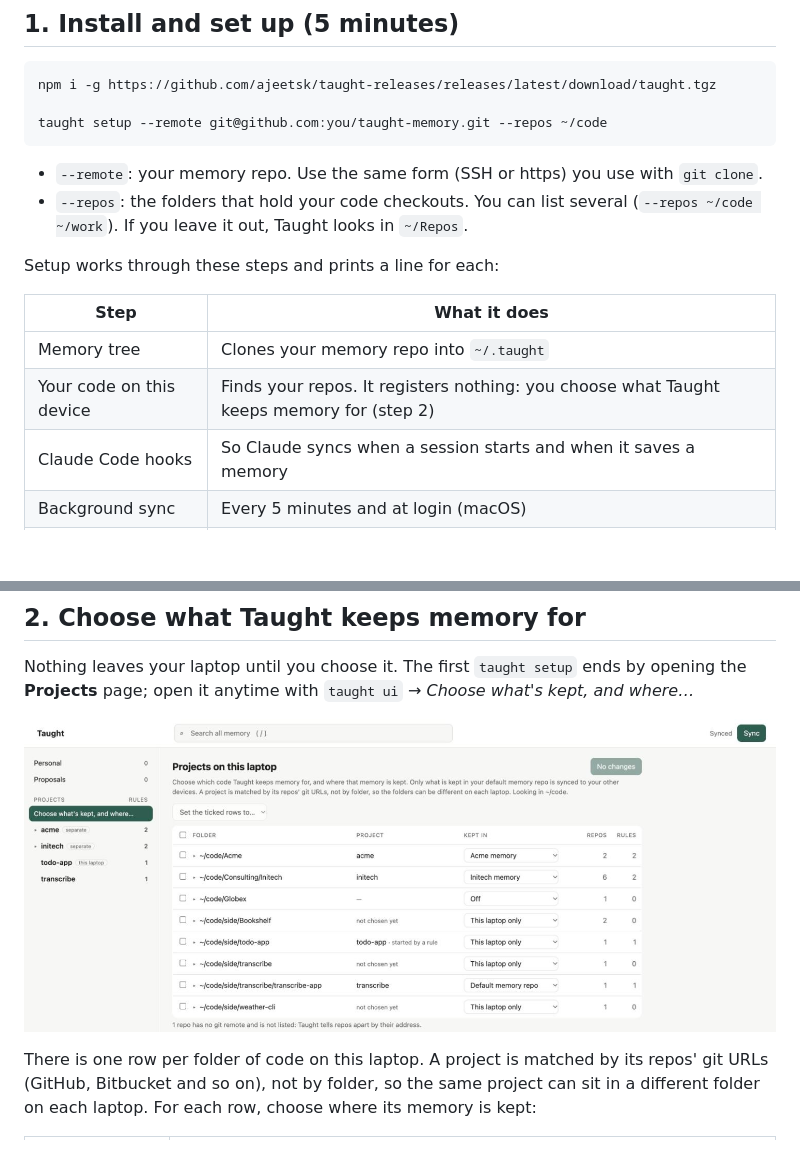
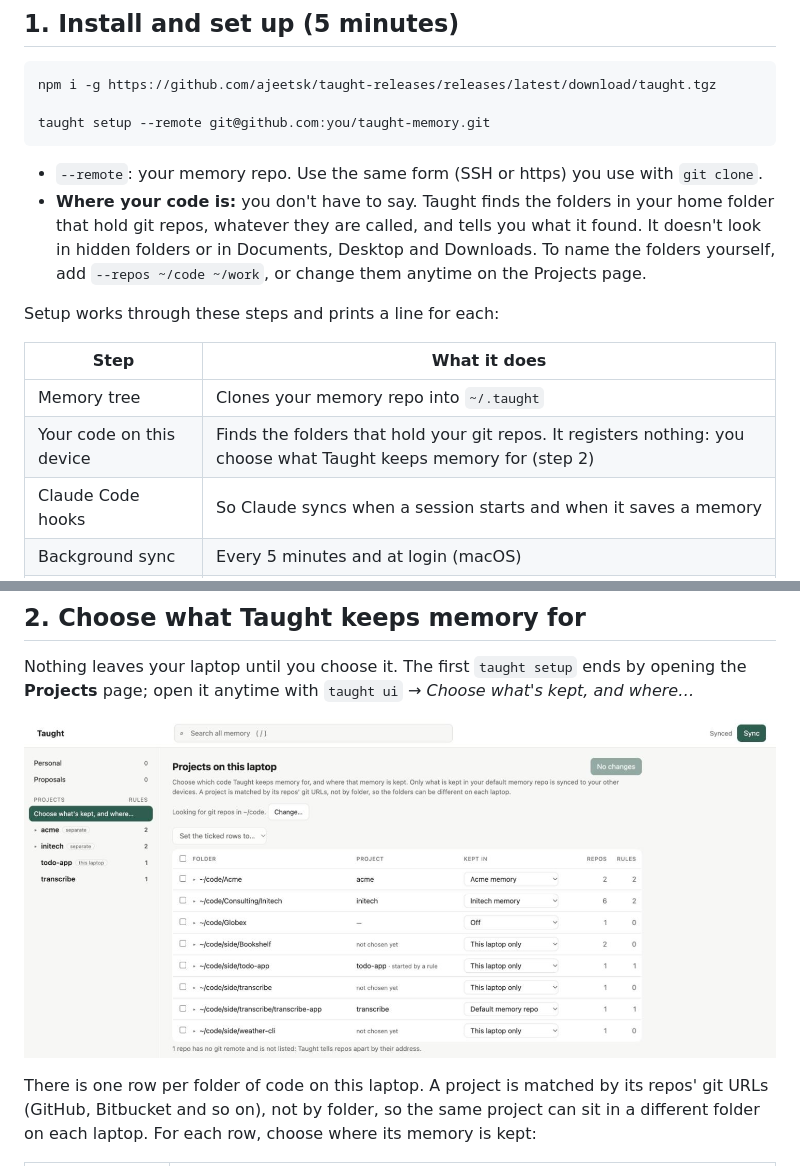
Before and after one commit to AryabhattaLabs/taught, a Markdown page: GETTING-STARTED.md, 2 parts joined by grey strips. Rendered like a GitHub page; pictures changed too: images/ui-projects.png; blank space fills up the shorter version.

````diff
--- a/GETTING-STARTED.md
+++ b/GETTING-STARTED.md
@@ -19,18 +19,18 @@ This page takes about 10 minutes: install, choosing what to keep, a first test,
 ```bash
 npm i -g https://github.com/ajeetsk/taught-releases/releases/latest/download/taught.tgz
 
-taught setup --remote git@github.com:you/taught-memory.git --repos ~/code
+taught setup --remote git@github.com:you/taught-memory.git
 ```
 
 - `--remote`: your memory repo. Use the same form (SSH or https) you use with `git clone`.
-- `--repos`: the folders that hold your code checkouts. You can list several (`--repos ~/code ~/work`). If you leave it out, Taught looks in `~/Repos`.
+- **Where your code is:** you don't have to say. Taught finds the folders in your home folder that hold git repos, whatever they are called, and tells you what it found. It doesn't look in hidden folders or in Documents, Desktop and Downloads. To name the folders yourself, add `--repos ~/code ~/work`, or change them anytime on the Projects page.
 
 Setup works through these steps and prints a line for each:
 
 | Step | What it does |
 |---|---|
 | Memory tree | Clones your memory repo into `~/.taught` |
-| Your code on this device | Finds your repos. It registers nothing: you choose what Taught keeps memory for (step 2) |
+| Your code on this device | Finds the folders that hold your git repos. It registers nothing: you choose what Taught keeps memory for (step 2) |
 | Claude Code hooks | So Claude syncs when a session starts and when it saves a memory |
 | Background sync | Every 5 minutes and at login (macOS) |
 | First sync | Writes every agent's files. Claude Code's own saved memories are imported for the projects you choose |
````
Also changed, not shown: other parts of GETTING-STARTED.md (+1 -1 lines), README.md (+1 -1 lines).
